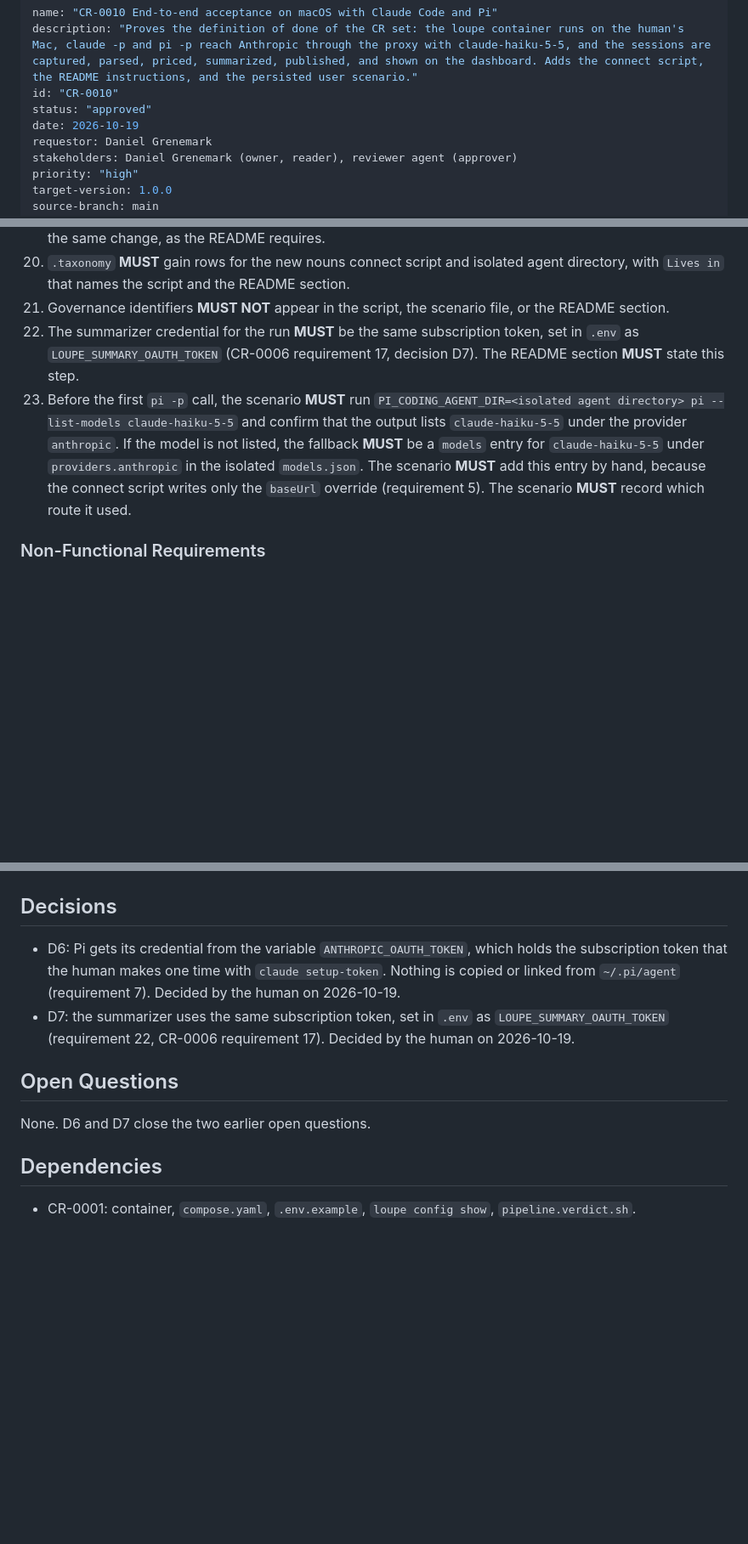
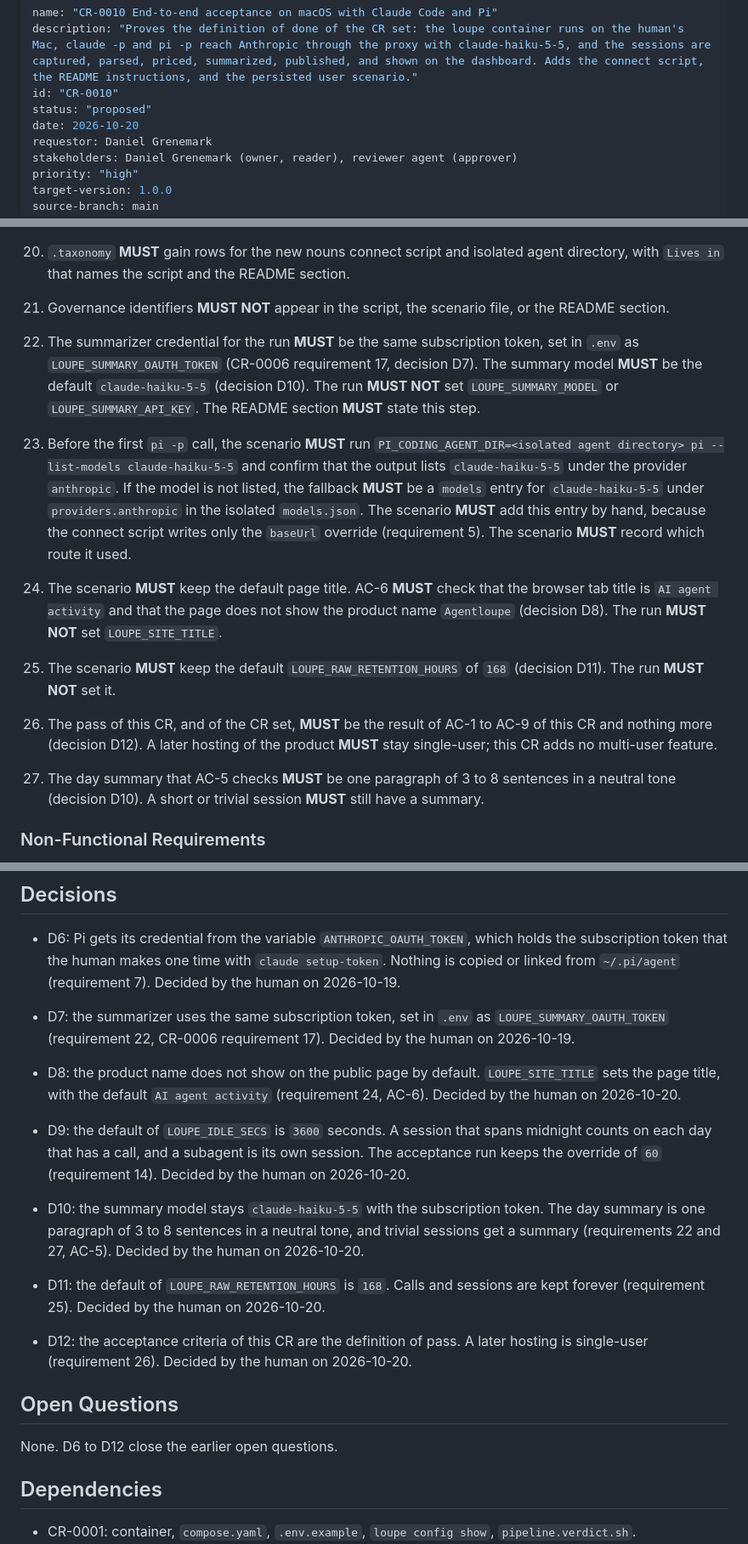
Before and after one commit to desek/agentloupe, a Markdown page: docs/cr/CR-0010-macos-end-to-end-acceptance.md, 3 parts joined by grey strips. Shown at 85% size. Rendered like a GitHub page; blank space fills up the shorter version.

Commit message:
docs(cr): record answered questions in CR-0010

```diff
--- a/docs/cr/CR-0010-macos-end-to-end-acceptance.md
+++ b/docs/cr/CR-0010-macos-end-to-end-acceptance.md
@@ -2,8 +2,8 @@
 name: "CR-0010 End-to-end acceptance on macOS with Claude Code and Pi"
 description: "Proves the definition of done of the CR set: the loupe container runs on the human's Mac, claude -p and pi -p reach Anthropic through the proxy with claude-haiku-5-5, and the sessions are captured, parsed, priced, summarized, published, and shown on the dashboard. Adds the connect script, the README instructions, and the persisted user scenario."
 id: "CR-0010"
-status: "approved"
-date: 2026-10-19
+status: "proposed"
+date: 2026-10-20
 requestor: Daniel Grenemark
 stakeholders: Daniel Grenemark (owner, reader), reviewer agent (approver)
 priority: "high"
@@ -121,8 +121,13 @@ sequenceDiagram
 19. If the real capture shows that an account ID source in the README "Accounts" list is wrong for Claude Code 2.1.302 or Pi 1.3.0, the implementation **MUST** update the README list and `docs/specification/` in the same change, as the README requires.
 20. `.taxonomy` **MUST** gain rows for the new nouns connect script and isolated agent directory, with `Lives in` that names the script and the README section.
 21. Governance identifiers **MUST NOT** appear in the script, the scenario file, or the README section.
-22. The summarizer credential for the run **MUST** be the same subscription token, set in `.env` as `LOUPE_SUMMARY_OAUTH_TOKEN` (CR-0006 requirement 17, decision D7). The README section **MUST** state this step.
+22. The summarizer credential for the run **MUST** be the same subscription token, set in `.env` as `LOUPE_SUMMARY_OAUTH_TOKEN` (CR-0006 requirement 17, decision D7). The summary model **MUST** be the default `claude-haiku-5-5` (decision D10). The run **MUST NOT** set `LOUPE_SUMMARY_MODEL` or `LOUPE_SUMMARY_API_KEY`. The README section **MUST** state this step.
 23. Before the first `pi -p` call, the scenario **MUST** run `PI_CODING_AGENT_DIR=<isolated agent directory> pi --list-models claude-haiku-5-5` and confirm that the output lists `claude-haiku-5-5` under the provider `anthropic`. If the model is not listed, the fallback **MUST** be a `models` entry for `claude-haiku-5-5` under `providers.anthropic` in the isolated `models.json`. The scenario **MUST** add this entry by hand, because the connect script writes only the `baseUrl` override (requirement 5). The scenario **MUST** record which route it used.
+
+24. The scenario **MUST** keep the default page title. AC-6 **MUST** check that the browser tab title is `AI agent activity` and that the page does not show the product name `Agentloupe` (decision D8). The run **MUST NOT** set `LOUPE_SITE_TITLE`.
+25. The scenario **MUST** keep the default `LOUPE_RAW_RETENTION_HOURS` of `168` (decision D11). The run **MUST NOT** set it.
+26. The pass of this CR, and of the CR set, **MUST** be the result of AC-1 to AC-9 of this CR and nothing more (decision D12). A later hosting of the product **MUST** stay single-user; this CR adds no multi-user feature.
+27. The day summary that AC-5 checks **MUST** be one paragraph of 3 to 8 sentences in a neutral tone (decision D10). A short or trivial session **MUST** still have a summary.
 
 ### Non-Functional Requirements
 
@@ -413,9 +420,15 @@ curl -s http://127.0.0.1:8787/v1/days/$(TZ=Europe/Stockholm date +%F)
 * D6: Pi gets its credential from the variable `ANTHROPIC_OAUTH_TOKEN`, which holds the subscription token that the human makes one time with `claude setup-token`. Nothing is copied or linked from `~/.pi/agent` (requirement 7). Decided by the human on 2026-10-19.
 * D7: the summarizer uses the same subscription token, set in `.env` as `LOUPE_SUMMARY_OAUTH_TOKEN` (requirement 22, CR-0006 requirement 17). Decided by the human on 2026-10-19.
 
+* D8: the product name does not show on the public page by default. `LOUPE_SITE_TITLE` sets the page title, with the default `AI agent activity` (requirement 24, AC-6). Decided by the human on 2026-10-20.
+* D9: the default of `LOUPE_IDLE_SECS` is `3600` seconds. A session that spans midnight counts on each day that has a call, and a subagent is its own session. The acceptance run keeps the override of `60` (requirement 14). Decided by the human on 2026-10-20.
+* D10: the summary model stays `claude-haiku-5-5` with the subscription token. The day summary is one paragraph of 3 to 8 sentences in a neutral tone, and trivial sessions get a summary (requirements 22 and 27, AC-5). Decided by the human on 2026-10-20.
+* D11: the default of `LOUPE_RAW_RETENTION_HOURS` is `168`. Calls and sessions are kept forever (requirement 25). Decided by the human on 2026-10-20.
+* D12: the acceptance criteria of this CR are the definition of pass. A later hosting is single-user (requirement 26). Decided by the human on 2026-10-20.
+
 ## Open Questions
 
-None. D6 and D7 close the two earlier open questions.
+None. D6 to D12 close the earlier open questions.
 
 ## Dependencies
 
```
Also changed, not shown: other parts of docs/cr/CR-0010-macos-end-to-end-acceptance.md (+7 -4 lines).
